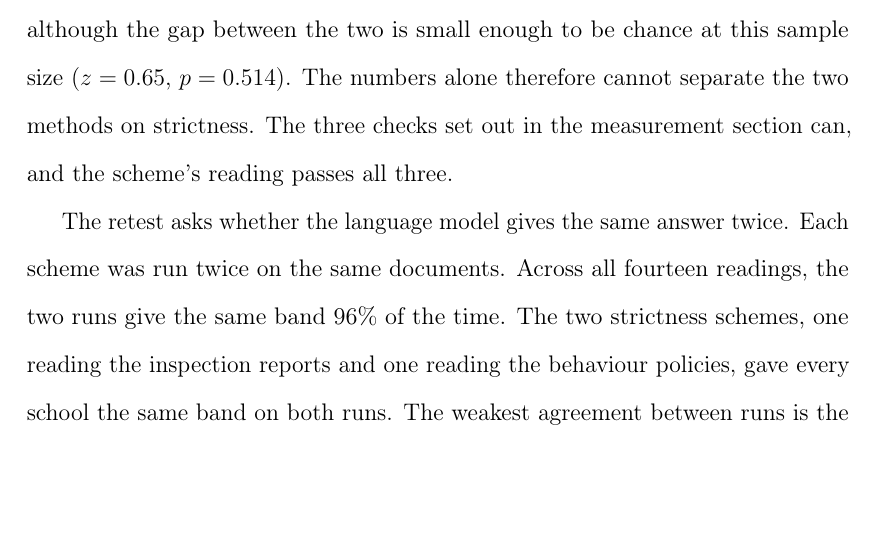
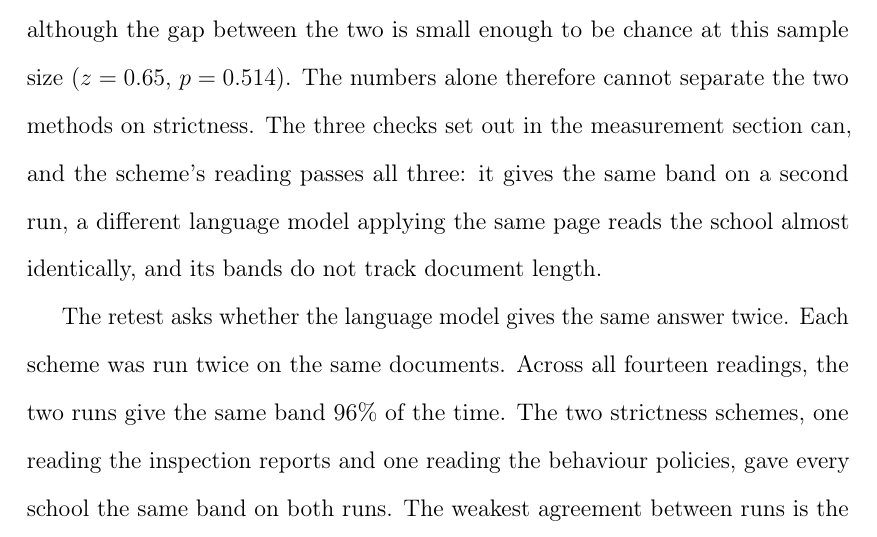
Before and after one commit to damianpphelan-cmd/phd-thesis-overleaf, a LaTeX thesis (main.tex, which reads chapters/02_paper1.tex): part of page 55 of 174, cut so that both start at the same text, the shorter picture padded with empty space. Compiled offline with pdfLaTeX.

Commit message:
Restate the three checks where they decide the strictness call

```diff
--- a/chapters/02_paper1.tex
+++ b/chapters/02_paper1.tex
@@ -739,8 +739,7 @@ For strictness the marking
 scheme does better than the prediction model, although the gap between the two is small enough to
 be chance
 at this sample size ($z = \StrictDiffZ$, $p = \StrictDiffP$). The numbers alone therefore cannot
-separate the two methods on strictness. The three checks set out in the measurement section can,
-and the scheme's reading passes all three.
+separate the two methods on strictness. The three checks set out in the measurement section can, and the scheme's reading passes all three: it gives the same band on a second run, a different language model applying the same page reads the school almost identically, and its bands do not track document length.
 
 The retest asks whether the language model gives the same answer twice. Each scheme was run twice on the same documents. Across all fourteen readings, the two runs give the same band \GridRetestExact{} of the time. The two strictness schemes, one reading the inspection reports and one reading the behaviour policies, gave every school the same band on both runs. The weakest agreement between runs is the policy warmth scheme at 83\%, and that is a reading the chapter does not use.
 
```
